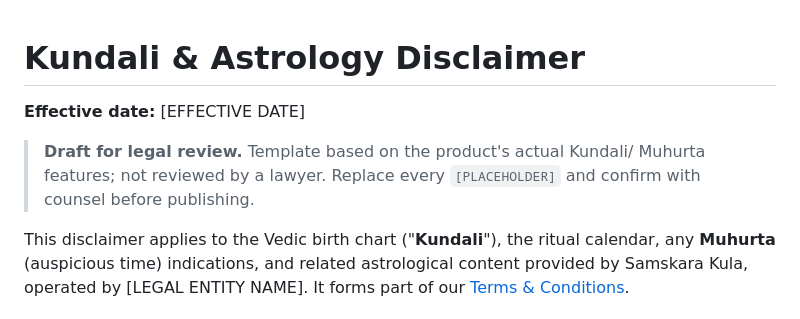
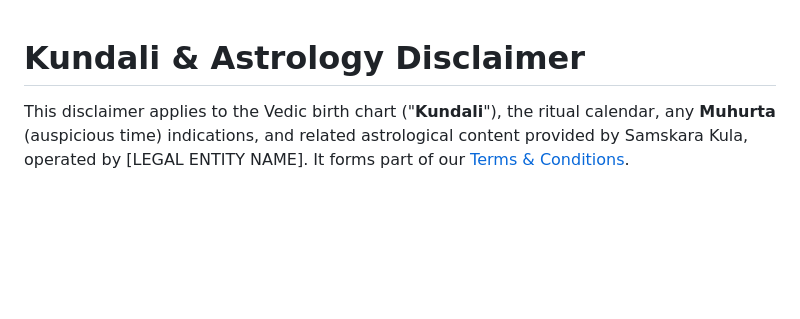
Before and after one commit to nitinadeshmukh/samskarakulaaweb, a Markdown page: legal/kundali-astrology-disclaimer.md, the part around the change. Drawn GitHub-style; blank space fills up the shorter version.

Commit message:
docs(legal): drop effective-date and draft-review banner from Kundali Disclaimer

```diff
--- a/legal/kundali-astrology-disclaimer.md
+++ b/legal/kundali-astrology-disclaimer.md
@@ -1,10 +1,4 @@
 # Kundali &amp; Astrology Disclaimer
-
-**Effective date:** [EFFECTIVE DATE]
-
-> **Draft for legal review.** Template based on the product's actual Kundali/
-> Muhurta features; not reviewed by a lawyer. Replace every `[PLACEHOLDER]` and
-> confirm with counsel before publishing.
 
 This disclaimer applies to the Vedic birth chart ("**Kundali**"), the ritual
 calendar, any **Muhurta** (auspicious time) indications, and related astrological
```
